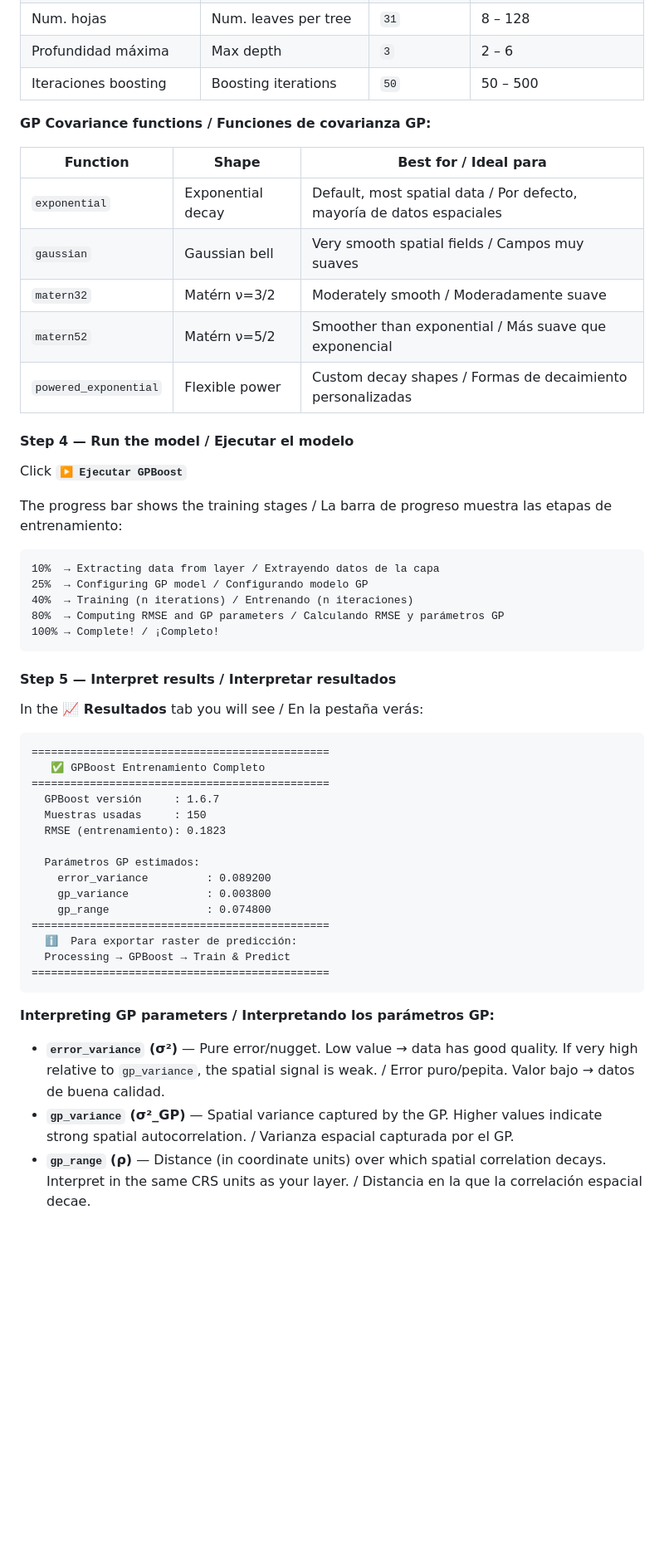
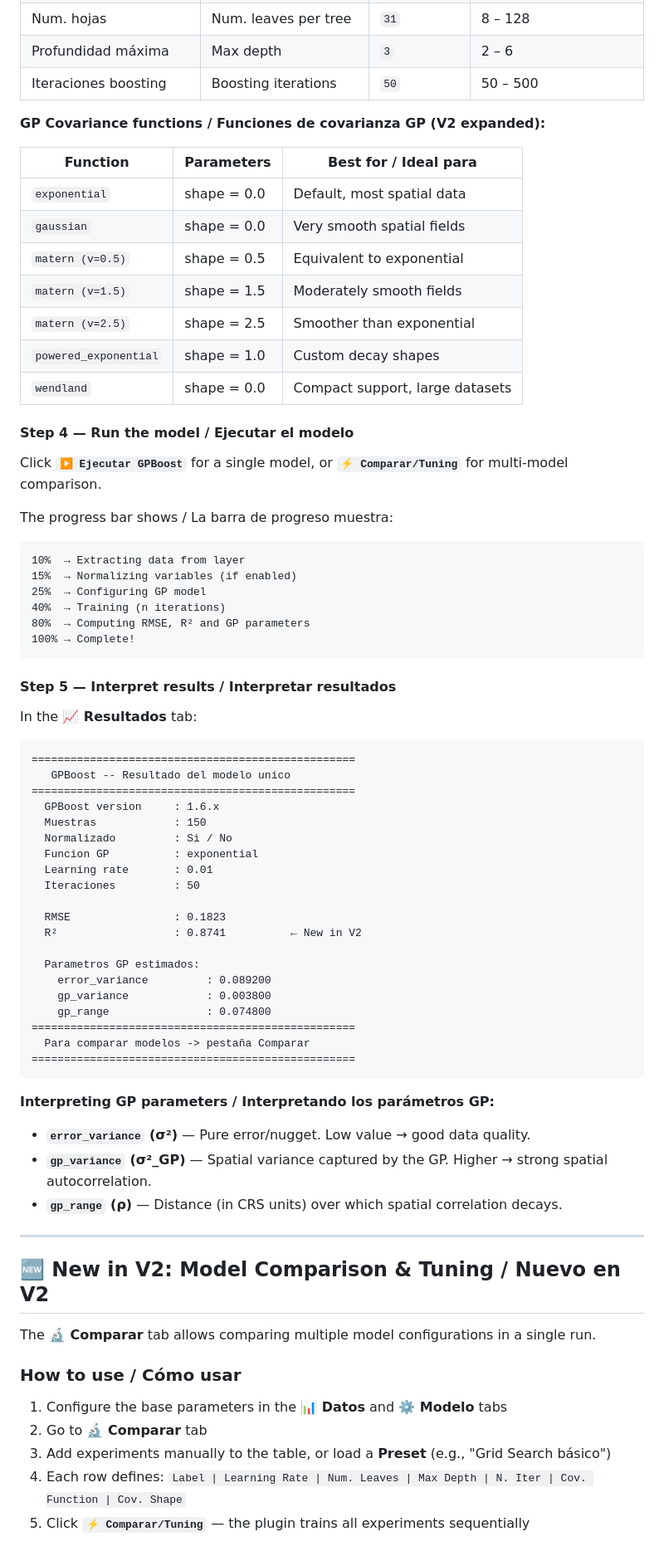
Before and after one commit to jf-floresriera/GPBoost-Spatial-Predictor, a Markdown page: README.md, the part around one of its changes. Shown at 83% size. GitHub-like rendering; blank space fills up the shorter version.

````diff
--- a/README.md
+++ b/README.md
@@ -253,53 +239,76 @@ In the **⚙️ Modelo** tab:
 | Profundidad máxima | Max depth | `3` | 2 – 6 |
 | Iteraciones boosting | Boosting iterations | `50` | 50 – 500 |
 
-**GP Covariance functions / Funciones de covarianza GP:**
+**GP Covariance functions / Funciones de covarianza GP (V2 expanded):**
 
-| Function | Shape | Best for / Ideal para |
+| Function | Parameters | Best for / Ideal para |
 |---|---|---|
-| `exponential` | Exponential decay | Default, most spatial data / Por defecto, mayoría de datos espaciales |
-| `gaussian` | Gaussian bell | Very smooth spatial fields / Campos muy suaves |
-| `matern32` | Matérn ν=3/2 | Moderately smooth / Moderadamente suave |
-| `matern52` | Matérn ν=5/2 | Smoother than exponential / Más suave que exponencial |
-| `powered_exponential` | Flexible power | Custom decay shapes / Formas de decaimiento personalizadas |
+| `exponential` | shape = 0.0 | Default, most spatial data |
+| `gaussian` | shape = 0.0 | Very smooth spatial fields |
+| `matern (v=0.5)` | shape = 0.5 | Equivalent to exponential |
+| `matern (v=1.5)` | shape = 1.5 | Moderately smooth fields |
+| `matern (v=2.5)` | shape = 2.5 | Smoother than exponential |
+| `powered_exponential` | shape = 1.0 | Custom decay shapes |
+| `wendland` | shape = 0.0 | Compact support, large datasets |
 
 #### Step 4 — Run the model / Ejecutar el modelo
 
-Click **`▶ Ejecutar GPBoost`**
+Click **`▶ Ejecutar GPBoost`** for a single model, or **`⚡ Comparar/Tuning`** for multi-model comparison.
 
-The progress bar shows the training stages / La barra de progreso muestra las etapas de entrenamiento:
+The progress bar shows / La barra de progreso muestra:
 ```
-10%  → Extracting data from layer / Extrayendo datos de la capa
-25%  → Configuring GP model / Configurando modelo GP
-40%  → Training (n iterations) / Entrenando (n iteraciones)
-80%  → Computing RMSE and GP parameters / Calculando RMSE y parámetros GP
-100% → Complete! / ¡Completo!
+10%  → Extracting data from layer
+15%  → Normalizing variables (if enabled)
+25%  → Configuring GP model
+40%  → Training (n iterations)
+80%  → Computing RMSE, R² and GP parameters
+100% → Complete!
 ```
 
 #### Step 5 — Interpret results / Interpretar resultados
 
-In the **📈 Resultados** tab you will see / En la pestaña verás:
+In the **📈 Resultados** tab:
 
 ```
-==============================================
-   ✅ GPBoost Entrenamiento Completo
-==============================================
-  GPBoost versión     : 1.6.7
-  Muestras usadas     : 150
-  RMSE (entrenamiento): 0.1823
+==================================================
+   GPBoost -- Resultado del modelo unico
+==================================================
+  GPBoost version     : 1.6.x
+  Muestras            : 150
+  Normalizado         : Si / No
+  Funcion GP          : exponential
+  Learning rate       : 0.01
+  Iteraciones         : 50
 
-  Parámetros GP estimados:
+  RMSE                : 0.1823
+  R²                  : 0.8741          ← New in V2
+
+  Parametros GP estimados:
     error_variance         : 0.089200
     gp_variance            : 0.003800
     gp_range               : 0.074800
-==============================================
-  ℹ️  Para exportar raster de predicción:
-  Processing → GPBoost → Train & Predict
-==============================================
+==================================================
+  Para comparar modelos -> pestaña Comparar
+==================================================
 ```
 
 **Interpreting GP parameters / Interpretando los parámetros GP:**
 
-- **`error_variance` (σ²)** — Pure error/nugget. Low value → data has good quality. If very high relative to `gp_variance`, the spatial signal is weak. / Error puro/pepita. Valor bajo → datos de buena calidad.
-- **`gp_variance` (σ²_GP)** — Spatial variance captured by the GP. Higher values indicate strong spatial autocorrelation. / Varianza espacial capturada por el GP.
-- **`gp_range` (ρ)** — Distance (in coordinate units) over which spatial correlation decays. Interpret in the same CRS units as your layer. / Distancia en la que la correlación espacial decae.
+- **`error_variance` (σ²)** — Pure error/nugget. Low value → good data quality.
+- **`gp_variance` (σ²_GP)** — Spatial variance captured by the GP. Higher → strong spatial autocorrelation.
+- **`gp_range` (ρ)** — Distance (in CRS units) over which spatial correlation decays.
+
+---
+
+## 🆕 New in V2: Model Comparison & Tuning / Nuevo en V2
+
+The **🔬 Comparar** tab allows comparing multiple model configurations in a single run.
+
+### How to use / Cómo usar
+
+1. Configure the base parameters in the **📊 Datos** and **⚙️ Modelo** tabs
+2. Go to **🔬 Comparar** tab
+3. Add experiments manually to the table, or load a **Preset** (e.g., "Grid Search básico")
+4. Each row defines: `Label | Learning Rate | Num. Leaves | Max Depth | N. Iter | Cov. Function | Cov. Shape`
+5. Click **`⚡ Comparar/Tuning`** — the plugin trains all experiments sequentially
+
````
Also changed, not shown: other parts of README.md (+118 -137 lines).
